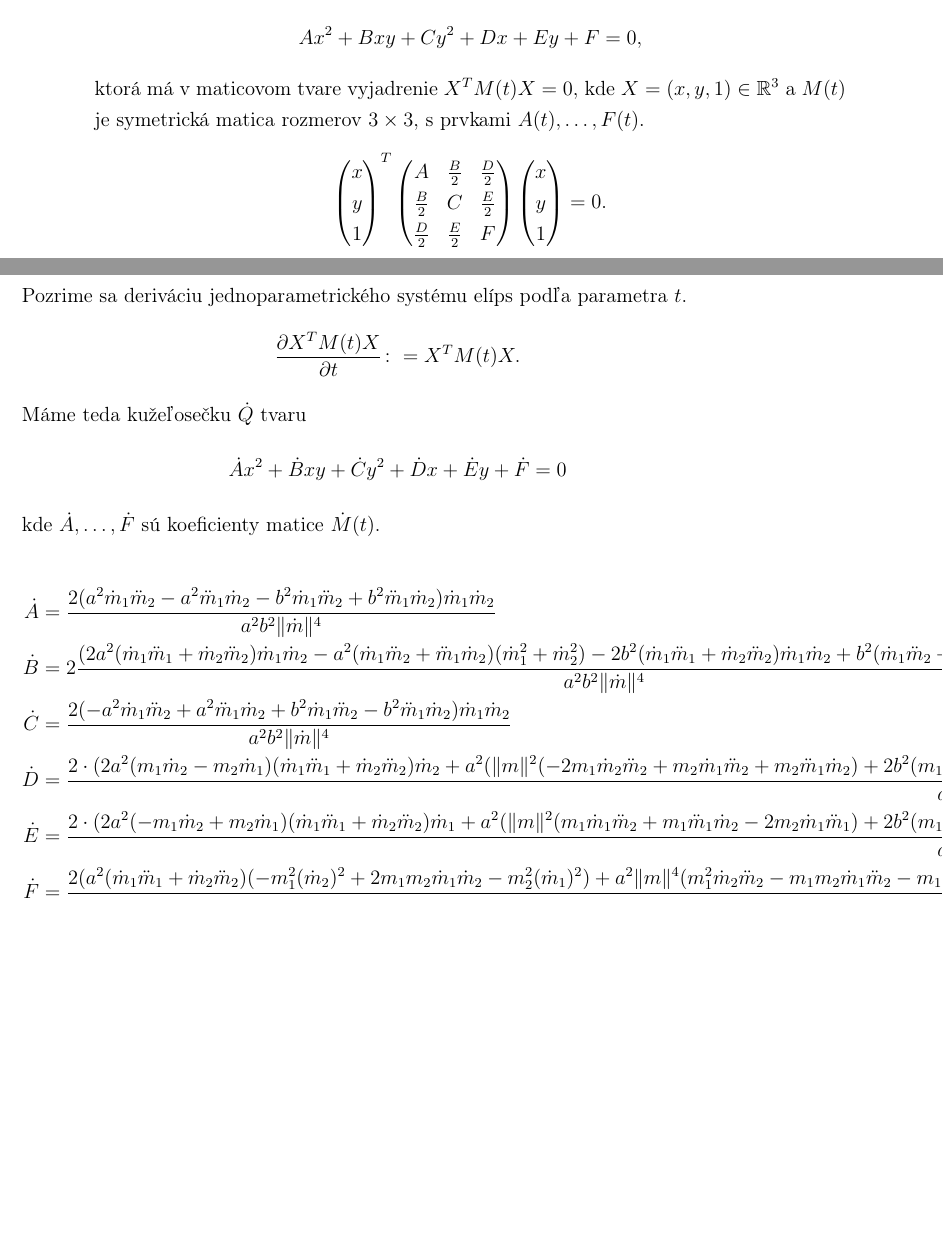
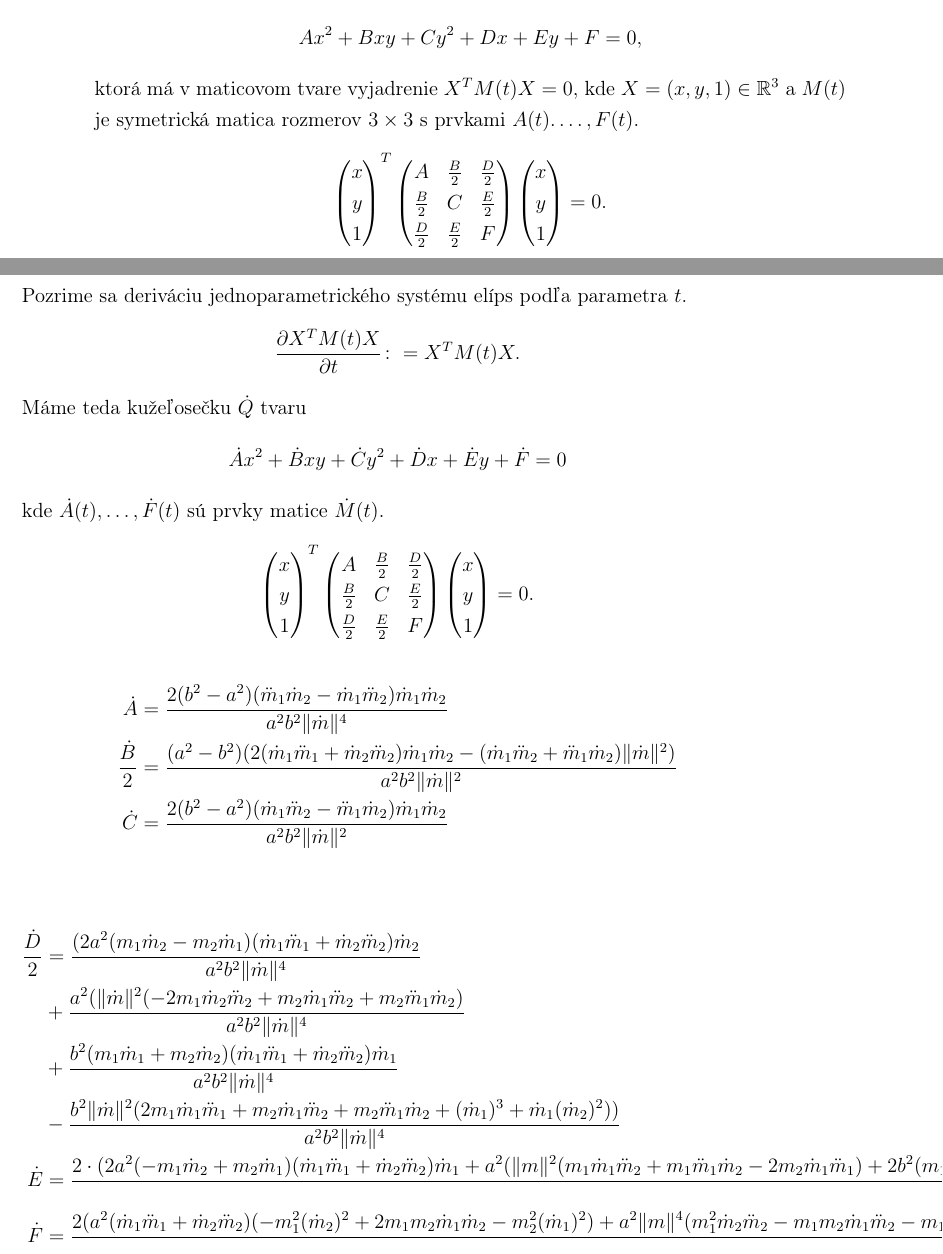
Before and after one commit to tutka13/Masters-Thesis, a LaTeX thesis (LaTeX/main.tex, which reads LaTeX/matematicky_model.tex): two parts of pages 37 and 38 of 61 before the commit and two parts of pages 37 and 38 of 63 after it, joined at a grey line, cut so that both start at the same text, the shorter picture padded with empty space. Compiled offline with pdfLaTeX.

Commit message:
tex update

```diff
--- a/LaTeX/matematicky_model.tex
+++ b/LaTeX/matematicky_model.tex
@@ -287,7 +287,7 @@ Majme parabolu s parametrizáciou $m(t)=(t, t^2), $ kde $\dot{m}(t)=(1, 2t).$ Tr
 \subsection{Výpočet obálky elíps}
 Prepíšme rovnicu \ref{eq:elipsa_v_novej_baze} do maticového zápisu. Máme kužeľosečku $Q$ tvaru $$
 Ax^2 + Bxy + Cy^2 + Dx + Ey + F = 0,$$
-ktorá má v maticovom tvare vyjadrenie $X^TM(t)X = 0,$ kde $X=(x, y, 1) \in \mathbb{R}^3$ a $M(t)$ je symetrická matica rozmerov $3 \times 3,$ s prvkami $A(t), \dots, F(t) $.
+ktorá má v maticovom tvare vyjadrenie $X^TM(t)X = 0,$ kde $X=(x, y, 1) \in \mathbb{R}^3$ a $M(t)$ je symetrická matica rozmerov $3 \times 3$ s prvkami $A(t). \dots, F(t) $.
 $$
 \left(\begin{matrix} x \\ y \\ 1
 \end{matrix} \right)^T \left(\begin{matrix}
@@ -312,13 +312,26 @@ $$
 Máme teda kužeľosečku $\dot{Q}$ tvaru
 $$
 \dot{A}x^2 + \dot{B}xy + \dot{C}y^2 + \dot{D}x + \dot{E}y + \dot{F} = 0$$
-kde $\dot{A}, \dots, \dot{F}$ sú koeficienty matice $\dot{M}(t).$
-
+kde $\dot{A}(t), \dots, \dot{F}(t)$ sú prvky matice $\dot{M}(t).$
+$$
+\left(\begin{matrix} x \\ y \\ 1
+\end{matrix} \right)^T \left(\begin{matrix}
+A & \frac{B}{2} & \frac{D}{2} \\
+\frac{B}{2} & C & \frac{E}{2} \\
+\frac{D}{2} & \frac{E}{2} & F
+\end{matrix} \right)\left(\begin{matrix} x \\ y \\ 1
+\end{matrix} \right) = 0.
+$$
 \begin{align*}
-\dot{A} &= \frac{2 (a^{2} \dot{m}_{1} \ddot{m}_{2} - a^{2} \ddot{m}_{1} \dot{m}_{2} - b^{2} \dot{m}_{1} \ddot{m}_{2} + b^{2} \ddot{m}_{1} \dot{m}_{2}) \dot{m}_{1} \dot{m}_{2}}{a^2b^2 \| \dot{m} \|^4} \\
-\dot{B} &= 2\frac{(2 a^{2} (\dot{m}_{1} \ddot{m}_{1} + \dot{m}_{2} \ddot{m}_{2}) \dot{m}_{1} \dot{m}_{2} - a^{2} (\dot{m}_{1} \ddot{m}_{2} + \ddot{m}_{1} \dot{m}_{2}) (\dot{m}_{1}^{2} + \dot{m}_{2}^{2}) - 2b^{2} (\dot{m}_{1} \ddot{m}_{1} + \dot{m}_{2} \ddot{m}_{2}) \dot{m}_{1} \dot{m}_{2} + b^{2} (\dot{m}_{1} \ddot{m}_{2} + \ddot{m}_{1} \dot{m}_{2}) (\dot{m}_{1})^{2} + \dot{m}_{2}^{2}))}{a^2b^2 \| \dot{m} \|^4} \\
-\dot{C} &= \frac{2 (- a^{2} \dot{m}_{1} \ddot{m}_{2} + a^{2} \ddot{m}_{1} \dot{m}_{2} + b^{2} \dot{m}_{1} \ddot{m}_{2} - b^{2} \ddot{m}_{1} \dot{m}_{2}) \dot{m}_{1} \dot{m}_{2}}{a^2b^2 \| \dot{m} \|^4} \\
-\dot{D} &= \frac{2 \cdot (2 a^{2} (m_{1} \dot{m}_{2} - m_{2} \dot{m}_{1}) (\dot{m}_{1} \ddot{m}_{1} + \dot{m}_{2} \ddot{m}_{2}) \dot{m}_{2} + a^{2} (\| m \|^2 (- 2 m_{1} \dot{m}_{2} \ddot{m}_{2} + m_{2} \dot{m}_{1} \ddot{m}_{2} + m_{2} \ddot{m}_{1} \dot{m}_{2}) + 2 b^{2} (m_{1} \dot{m}_{1} + m_{2} \dot{m}_{2}) (\dot{m}_{1} \ddot{m}_{1} + \dot{m}_{2} \ddot{m}_{2}) \dot{m}_{1} - b^{2} ((\dot{m}_{1})^{2} + (\dot{m}_{2})^{2}) (2 m_{1} \dot{m}_{1} \ddot{m}_{1} + m_{2} \dot{m}_{1} \ddot{m}_{2} + m_{2} \ddot{m}_{1} \dot{m}_{2} + (\dot{m}_{1})^{3} + \dot{m}_{1} (\dot{m}_{2})^{2}))}{a^2b^2 \|\dot{m} \|^4} \\
+\dot{A} &= \frac{2 ( b^2 - a^{2}) ( \ddot{m}_{1} \dot{m}_{2} - \dot{m}_{1} \ddot{m}_{2}) \dot{m}_{1} \dot{m}_{2}}{a^{2} b^{2} \|\dot{m} \|^4} \\
+\dfrac{\dot{B}}{2} &= \frac{(a^{2} - b^{2}) (2 (\dot{m}_{1} \ddot{m}_{1} + \dot{m}_{2} \ddot{m}_{2}) \dot{m}_{1} \dot{m}_{2} - (\dot{m}_{1} \ddot{m}_{2} + \ddot{m}_{1} \dot{m}_{2}) \|\dot{m} \|^2)}{a^{2} b^{2} \|\dot{m} \|^2} \\
+\dot{C} &= \frac{2 (b^2 - a^{2}) ( \dot{m}_{1} \ddot{m}_{2} - \ddot{m}_{1} \dot{m}_{2}) \dot{m}_{1} \dot{m}_{2}}{a^{2} b^{2} \|\dot{m} \|^2} \\
+\end{align*}
+\begin{align*}
+\dfrac{\dot{D}}{2} &= \frac{ (2 a^{2} (m_{1} \dot{m}_{2} - m_{2} \dot{m}_{1}) (\dot{m}_{1} \ddot{m}_{1} + \dot{m}_{2} \ddot{m}_{2}) \dot{m}_{2} }{a^2b^2 \|\dot{m} \|^4} \\
+&+ \frac{a^{2} (\| \dot{m} \|^2 (- 2 m_{1} \dot{m}_{2} \ddot{m}_{2} + m_{2} \dot{m}_{1} \ddot{m}_{2} + m_{2} \ddot{m}_{1} \dot{m}_{2})}{a^2b^2 \|\dot{m} \|^4} \\
+&+\frac{b^{2} (m_{1} \dot{m}_{1} + m_{2} \dot{m}_{2}) (\dot{m}_{1} \ddot{m}_{1} + \dot{m}_{2} \ddot{m}_{2}) \dot{m}_{1}}{a^2b^2 \|\dot{m} \|^4} \\
+&-\frac{b^{2} \| \dot{m} \|^2   (2 m_{1} \dot{m}_{1} \ddot{m}_{1} + m_{2} \dot{m}_{1} \ddot{m}_{2} + m_{2} \ddot{m}_{1} \dot{m}_{2} + (\dot{m}_{1})^{3} + \dot{m}_{1} (\dot{m}_{2})^{2}))}{a^2b^2 \|\dot{m} \|^4} \\
 \dot{E} &= \frac{2 \cdot (2 a^{2} (- m_{1} \dot{m}_{2} + m_{2} \dot{m}_{1}) (\dot{m}_{1} \ddot{m}_{1} + \dot{m}_{2} \ddot{m}_{2}) \dot{m}_{1} + a^{2} (\| m \|^2 (m_{1} \dot{m}_{1} \ddot{m}_{2} + m_{1} \ddot{m}_{1} \dot{m}_{2} - 2 m_{2} \dot{m}_{1} \ddot{m}_{1}) + 2 b^{2} (m_{1} \dot{m}_{1} + m_{2} \dot{m}_{2}) (\dot{m}_{1} \ddot{m}_{1} + \dot{m}_{2} \ddot{m}_{2}) \dot{m}_{2} - b^{2} ((\dot{m}_{1})^{2} + (\dot{m}_{2})^{2}) (m_{1} \dot{m}_{1} \ddot{m}_{2} + m_{1} \ddot{m}_{1} \dot{m}_{2} + 2 m_{2} \dot{m}_{2} \ddot{m}_{2} + (\dot{m}_{1})^{2} \dot{m}_{2} + (\dot{m}_{2})^{3}))}{a^2b^2 \| \dot{m} \|^4} \\
 \dot{F} &= \frac{2 (a^{2} (\dot{m}_{1} \ddot{m}_{1} + \dot{m}_{2} \ddot{m}_{2}) (- m_{1}^{2} (\dot{m}_{2})^{2} + 2 m_{1} m_{2} \dot{m}_{1} \dot{m}_{2} - m_{2}^{2} (\dot{m}_{1})^{2}) + a^{2} \| m \|^4 (m_{1}^{2} \dot{m}_{2} \ddot{m}_{2} - m_{1} m_{2} \dot{m}_{1} \ddot{m}_{2} - m_{1} m_{2} \ddot{m}_{1} \dot{m}_{2} + m_{2}^{2} \dot{m}_{1} \ddot{m}_{1}) - b^{2} (\dot{m}_{1} \ddot{m}_{1} + \dot{m}_{2} \ddot{m}_{2}) (m_{1}^{2} (\dot{m}_{1})^{2} + 2 m_{1} m_{2} \dot{m}_{1} \dot{m}_{2} + m_{2}^{2} (\dot{m}_{2})^{2}) + b^{2} ((\dot{m}_{1})^{2} + (\dot{m}_{2})^{2}) (m_{1}^{2} \dot{m}_{1} \ddot{m}_{1} + m_{1} m_{2} \dot{m}_{1} \ddot{m}_{2} + m_{1} m_{2} \ddot{m}_{1} \dot{m}_{2} + m_{1} (\dot{m}_{1})^{3} + m_{1} \dot{m}_{1} (\dot{m}_{2})^{2} + m_{2}^{2} \dot{m}_{2} \ddot{m}_{2} + m_{2} (\dot{m}_{1})^{2} \dot{m}_{2} + m_{2} (\dot{m}_{2})^{3}))}{a^2b^2 \| \dot{m} \|^4}
 \end{align*}
```
Also changed, not shown: LaTeX/images/plocha_v_tlaciarni.jpg (added), LaTeX/matematicky_model.tex (5 more changed lines), 6 other files.
